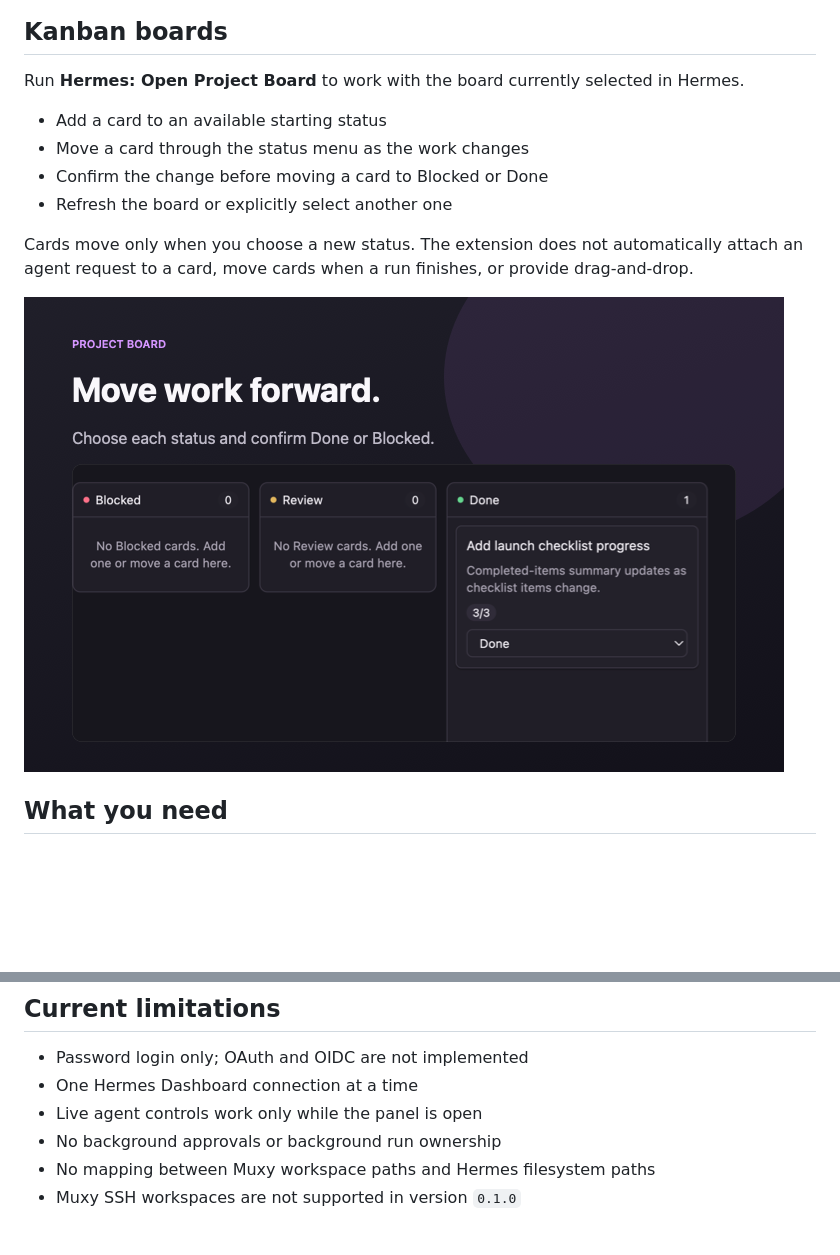
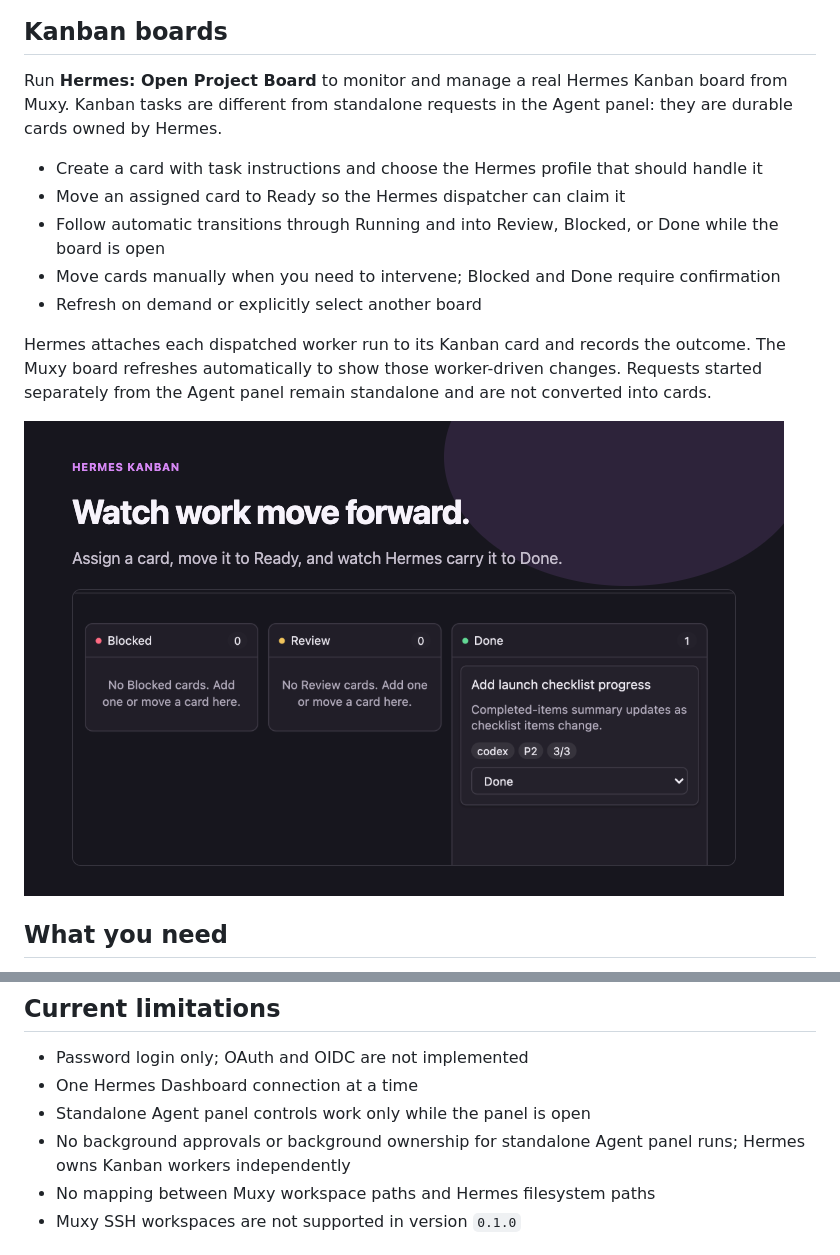
Before and after one commit to gabeosx/muxy-hermes-extension, a Markdown page: README.md, 2 parts joined by grey strips. Rendered like a GitHub page; pictures changed too: assets/readme/project-board.png; blank space fills up the shorter version.

Commit message:
feat(kanban): follow Hermes worker lifecycle

```diff
--- a/README.md
+++ b/README.md
@@ -18,14 +18,15 @@ Start a request from the Hermes panel and follow the response and tool activity
 
 ## Kanban boards
 
-Run **Hermes: Open Project Board** to work with the board currently selected in Hermes.
+Run **Hermes: Open Project Board** to monitor and manage a real Hermes Kanban board from Muxy. Kanban tasks are different from standalone requests in the Agent panel: they are durable cards owned by Hermes.
 
-- Add a card to an available starting status
-- Move a card through the status menu as the work changes
-- Confirm the change before moving a card to Blocked or Done
-- Refresh the board or explicitly select another one
+- Create a card with task instructions and choose the Hermes profile that should handle it
+- Move an assigned card to Ready so the Hermes dispatcher can claim it
+- Follow automatic transitions through Running and into Review, Blocked, or Done while the board is open
+- Move cards manually when you need to intervene; Blocked and Done require confirmation
+- Refresh on demand or explicitly select another board
 
-Cards move only when you choose a new status. The extension does not automatically attach an agent request to a card, move cards when a run finishes, or provide drag-and-drop.
+Hermes attaches each dispatched worker run to its Kanban card and records the outcome. The Muxy board refreshes automatically to show those worker-driven changes. Requests started separately from the Agent panel remain standalone and are not converted into cards.
 
 ![Hermes Project Board showing the Launchpad Checklist card in Done](./assets/readme/project-board.png)
 
@@ -65,8 +66,8 @@ The extension does not need to know whether Hermes is native, in Docker, or behi
 
 - Password login only; OAuth and OIDC are not implemented
 - One Hermes Dashboard connection at a time
-- Live agent controls work only while the panel is open
-- No background approvals or background run ownership
+- Standalone Agent panel controls work only while the panel is open
+- No background approvals or background ownership for standalone Agent panel runs; Hermes owns Kanban workers independently
 - No mapping between Muxy workspace paths and Hermes filesystem paths
 - Muxy SSH workspaces are not supported in version `0.1.0`
 
```
Also changed, not shown: assets/screenshots/project-board.png, 6 other files.
